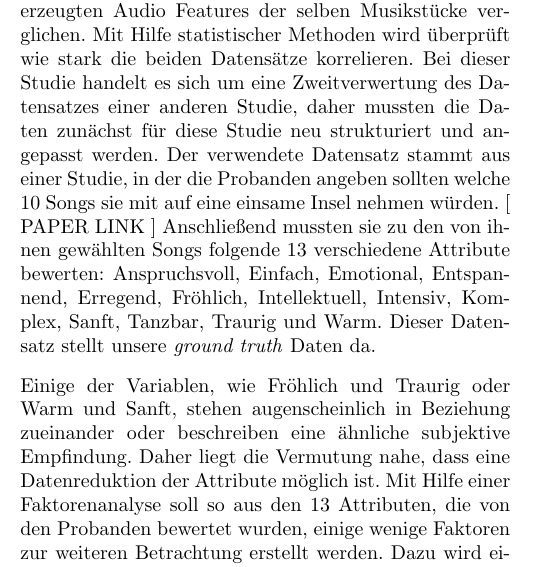
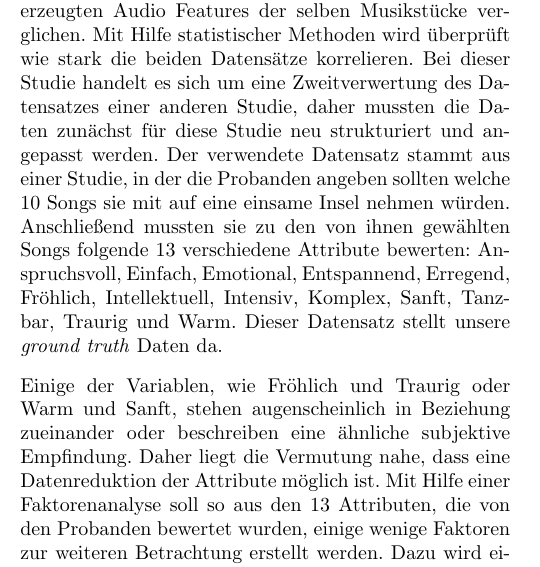
Before and after one commit to Bendrien/DingeAusGruendenZuZeitenInRaeumen, a LaTeX document (latex/paper/main.tex, which reads latex/paper/methoden.tex): part of one column of page 1 of 4, cut so that both start at the same text. Compiled offline with pdfLaTeX.

Commit message:
Paper Link entfernt.

```diff
--- a/latex/paper/methoden.tex
+++ b/latex/paper/methoden.tex
@@ -6,7 +6,7 @@ Um die Hypothese zu überprüfen,
 wird ein Datensatz von Probanden bewerteter Musikstücke mit den von Spotify erzeugten Audio Features der selben Musikstücke verglichen.
 Mit Hilfe statistischer Methoden wird überprüft wie stark die beiden Datensätze korrelieren.
 Bei dieser Studie handelt es sich um eine Zweitverwertung des Datensatzes einer anderen Studie, daher mussten die Daten zunächst für diese Studie neu strukturiert und angepasst werden.
-Der verwendete Datensatz stammt aus einer Studie, in der die Probanden angeben sollten welche 10 Songs sie mit auf eine einsame Insel nehmen würden. [ PAPER LINK ]
+Der verwendete Datensatz stammt aus einer Studie, in der die Probanden angeben sollten welche 10 Songs sie mit auf eine einsame Insel nehmen würden.
 Anschließend mussten sie zu den von ihnen gewählten Songs folgende 13 verschiedene Attribute bewerten: Anspruchsvoll, Einfach, Emotional, Entspannend, Erregend, Fröhlich, Intellektuell, Intensiv, Komplex, Sanft, Tanzbar, Traurig und Warm.
 Dieser Datensatz stellt unsere \textit{ground truth} Daten da.
 
```
